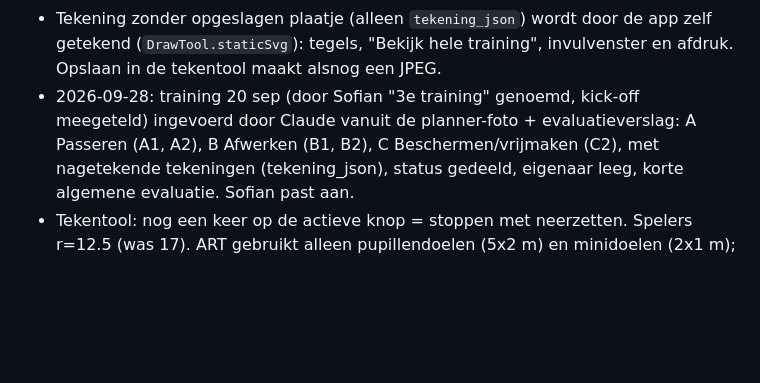
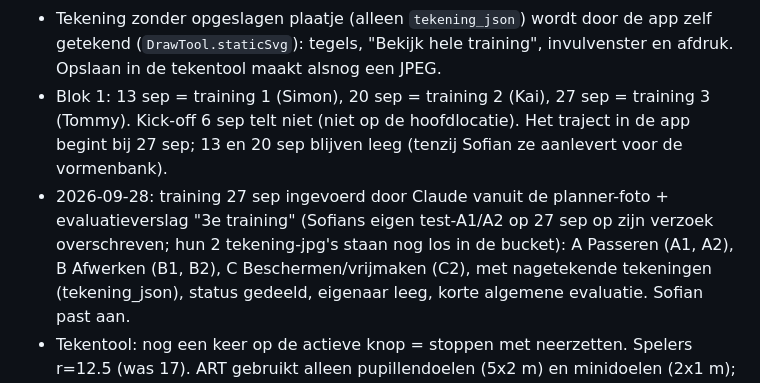
Before and after one commit to sofianabayahya/art-spelersvolgsysteem, a Markdown page: CLAUDE.md, the part around the change. Rendered like a GitHub page; blank space fills up the shorter version.

Commit message:
CLAUDE.md: training 27 sep ingevoerd, telling blok 1

```diff
--- a/CLAUDE.md
+++ b/CLAUDE.md
@@ -155,8 +155,11 @@ Zodra `git` beschikbaar is: overstappen op een gewone clone.
   bewaard als `zoom` in tekening_json). Tekenen gebeurt altijd op het hele veld. Geen aparte "kwart vak"-veldvorm (besluit).
 - Tekening zonder opgeslagen plaatje (alleen `tekening_json`) wordt door de app zelf getekend (`DrawTool.staticSvg`):
   tegels, "Bekijk hele training", invulvenster en afdruk. Opslaan in de tekentool maakt alsnog een JPEG.
-- 2026-09-28: training 20 sep (door Sofian "3e training" genoemd, kick-off meegeteld) ingevoerd door Claude vanuit de
-  planner-foto + evaluatieverslag: A Passeren (A1, A2), B Afwerken (B1, B2), C Beschermen/vrijmaken (C2), met
+- Blok 1: 13 sep = training 1 (Simon), 20 sep = training 2 (Kai), 27 sep = training 3 (Tommy). Kick-off 6 sep telt niet
+  (niet op de hoofdlocatie). Het traject in de app begint bij 27 sep; 13 en 20 sep blijven leeg (tenzij Sofian ze aanlevert
+  voor de vormenbank).
+- 2026-09-28: training 27 sep ingevoerd door Claude vanuit de planner-foto + evaluatieverslag "3e training" (Sofians
+  eigen test-A1/A2 op 27 sep op zijn verzoek overschreven; hun 2 tekening-jpg's staan nog los in de bucket): A Passeren (A1, A2), B Afwerken (B1, B2), C Beschermen/vrijmaken (C2), met
   nagetekende tekeningen (tekening_json), status gedeeld, eigenaar leeg, korte algemene evaluatie. Sofian past aan.
 - Tekentool: nog een keer op de actieve knop = stoppen met neerzetten. Spelers r=12.5 (was 17). ART gebruikt alleen
   pupillendoelen (5x2 m) en minidoelen (2x1 m); ~10 beeldpunten per meter (oude "L" groot doel wordt nog getekend).
```
